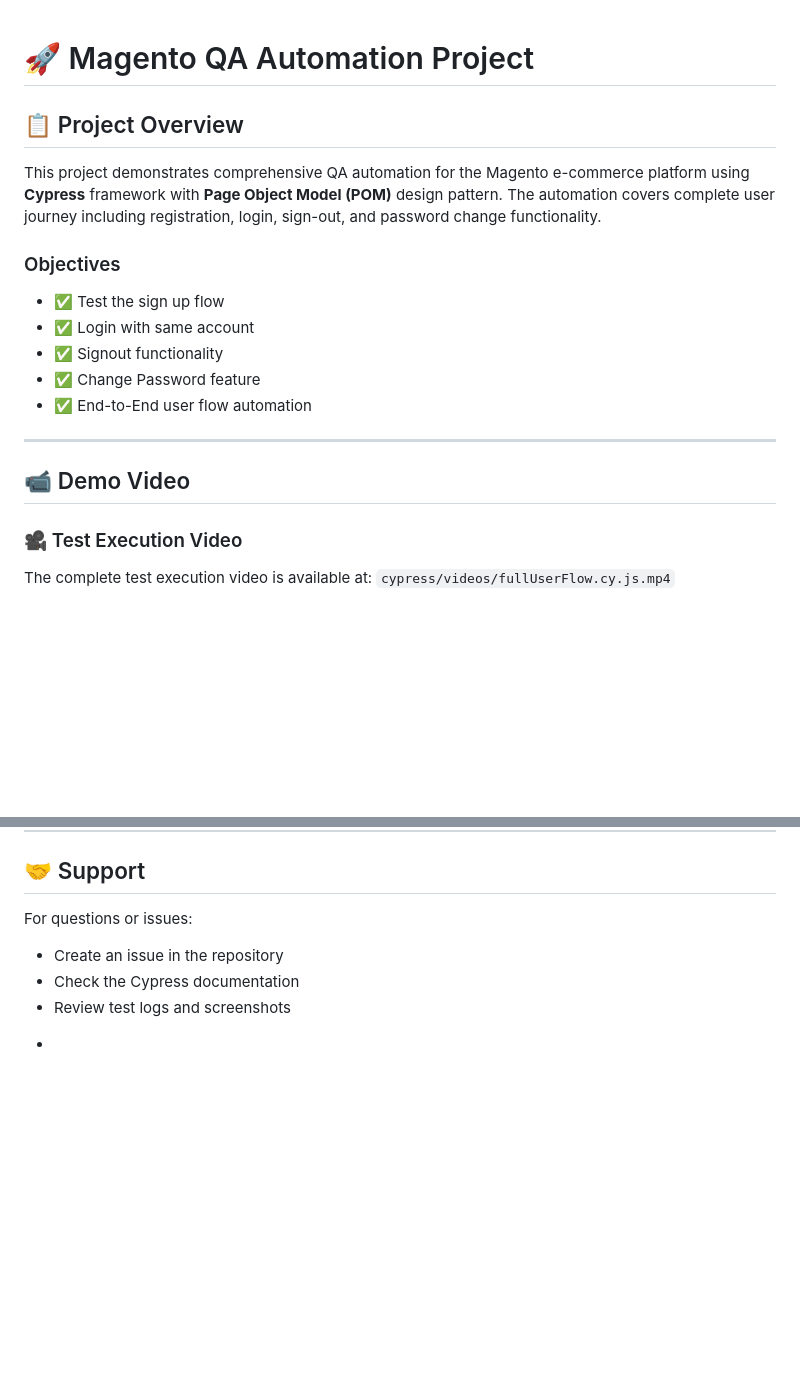
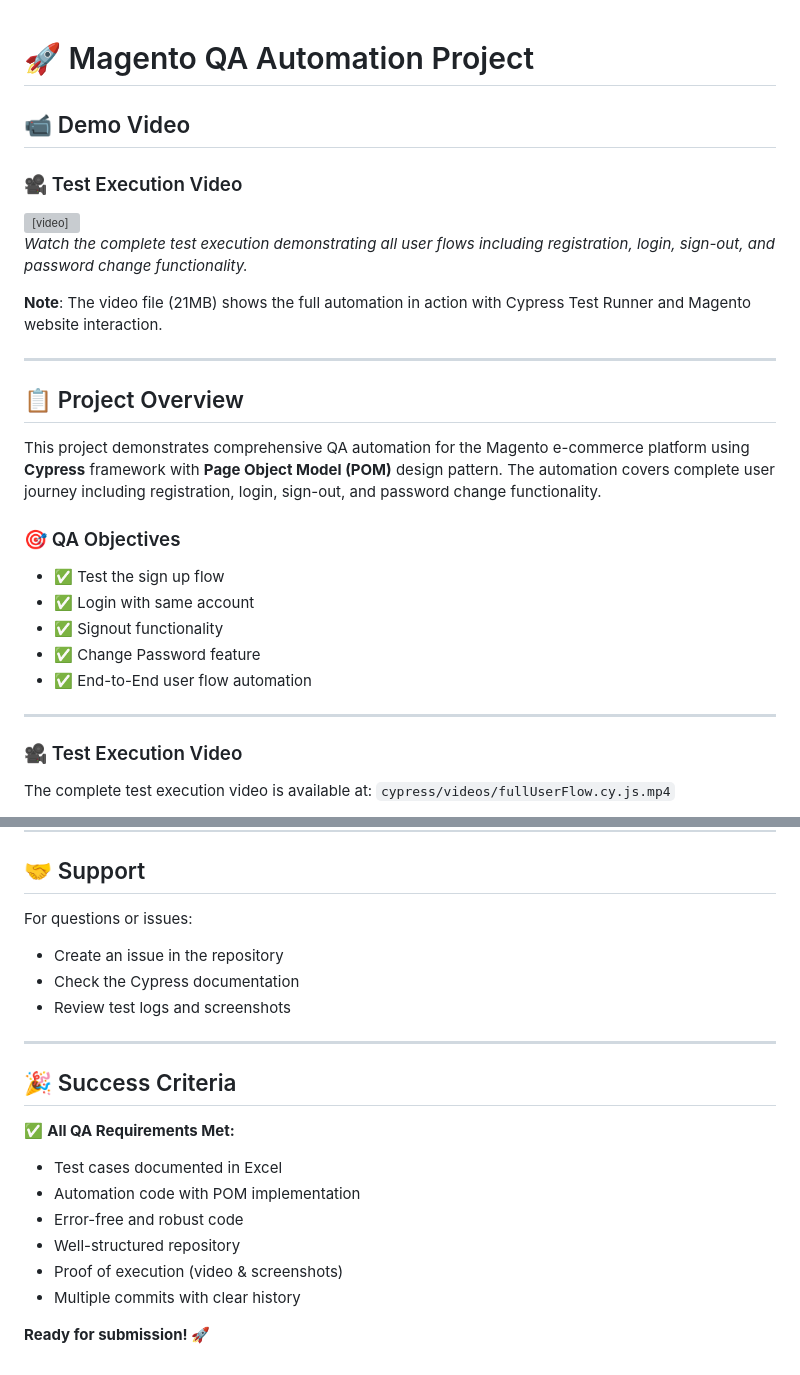
Before and after one commit to viveknair6915/Automation, a Markdown page: README.md, 2 parts joined by grey strips. GitHub-like rendering; blank space fills up the shorter version; grey boxes are pictures that could not be loaded.

```diff
--- a/README.md
+++ b/README.md
@@ -1,10 +1,24 @@
 # 🚀 Magento QA Automation Project
+
+## 📹 Demo Video
+
+### 🎥 Test Execution Video
+<video width="100%" controls>
+  <source src="cypress/videos/fullUserFlow.cy.js.mp4" type="video/mp4">
+  Your browser does not support the video tag.
+</video>
+
+*Watch the complete test execution demonstrating all user flows including registration, login, sign-out, and password change functionality.*
+
+**Note**: The video file (21MB) shows the full automation in action with Cypress Test Runner and Magento website interaction.
+
+---
 
 ## 📋 Project Overview
 
 This project demonstrates comprehensive QA automation for the Magento e-commerce platform using **Cypress** framework with **Page Object Model (POM)** design pattern. The automation covers complete user journey including registration, login, sign-out, and password change functionality.
 
-### Objectives
+### 🎯 QA Objectives
 - ✅ Test the sign up flow
 - ✅ Login with same account
 - ✅ Signout functionality
@@ -12,8 +26,6 @@ This project demonstrates comprehensive QA automation for the Magento e-commerce
 - ✅ End-to-End user flow automation
 
 ---
-
-## 📹 Demo Video
 
 ### 🎥 Test Execution Video
 The complete test execution video is available at: `cypress/videos/fullUserFlow.cy.js.mp4`
@@ -302,4 +314,17 @@ For questions or issues:
 - Create an issue in the repository
 - Check the Cypress documentation
 - Review test logs and screenshots
-*
+
+---
+
+## 🎉 Success Criteria
+
+✅ **All QA Requirements Met:**
+- Test cases documented in Excel
+- Automation code with POM implementation
+- Error-free and robust code
+- Well-structured repository
+- Proof of execution (video & screenshots)
+- Multiple commits with clear history
+
+**Ready for submission! 🚀**
```
